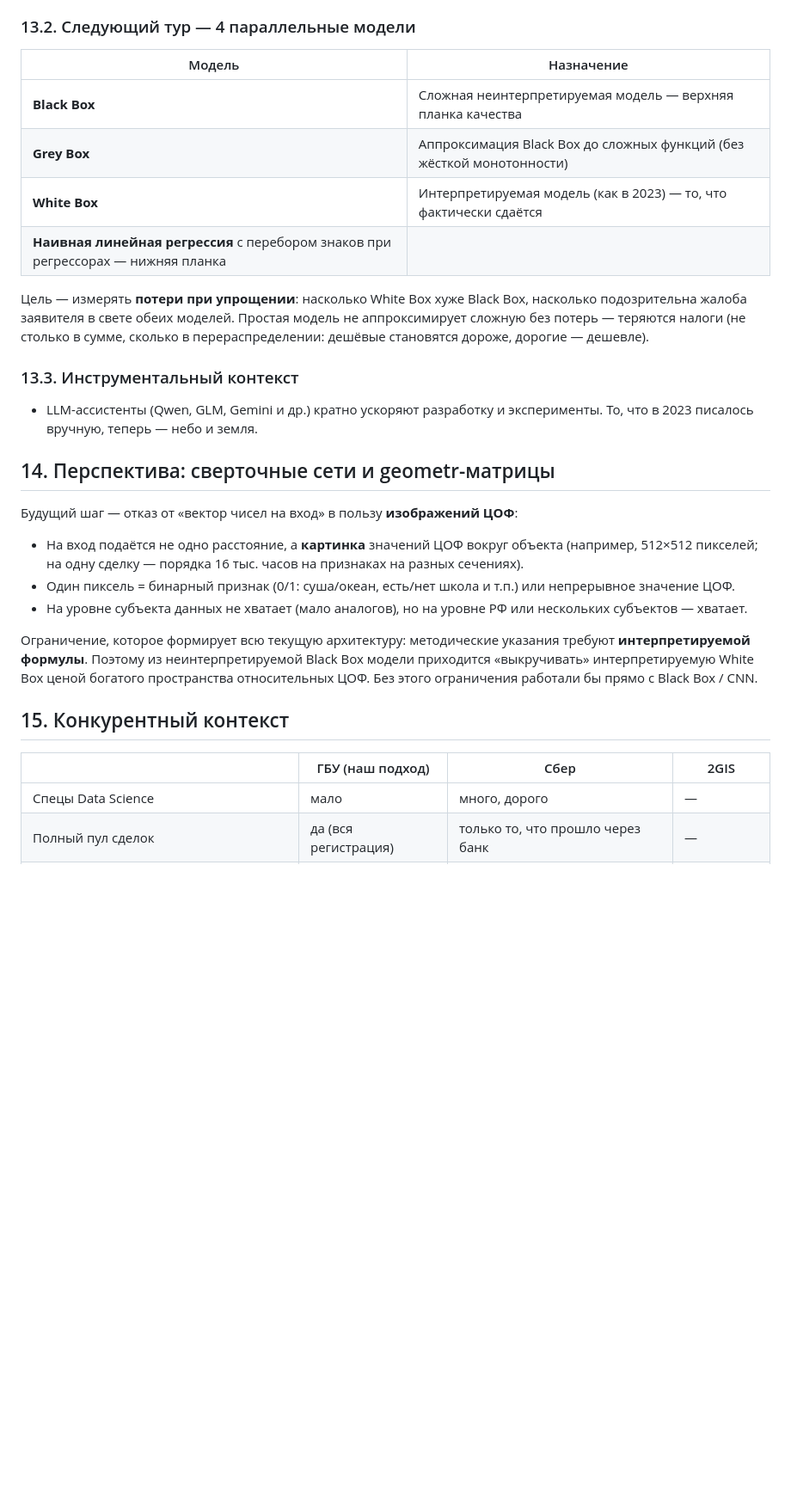
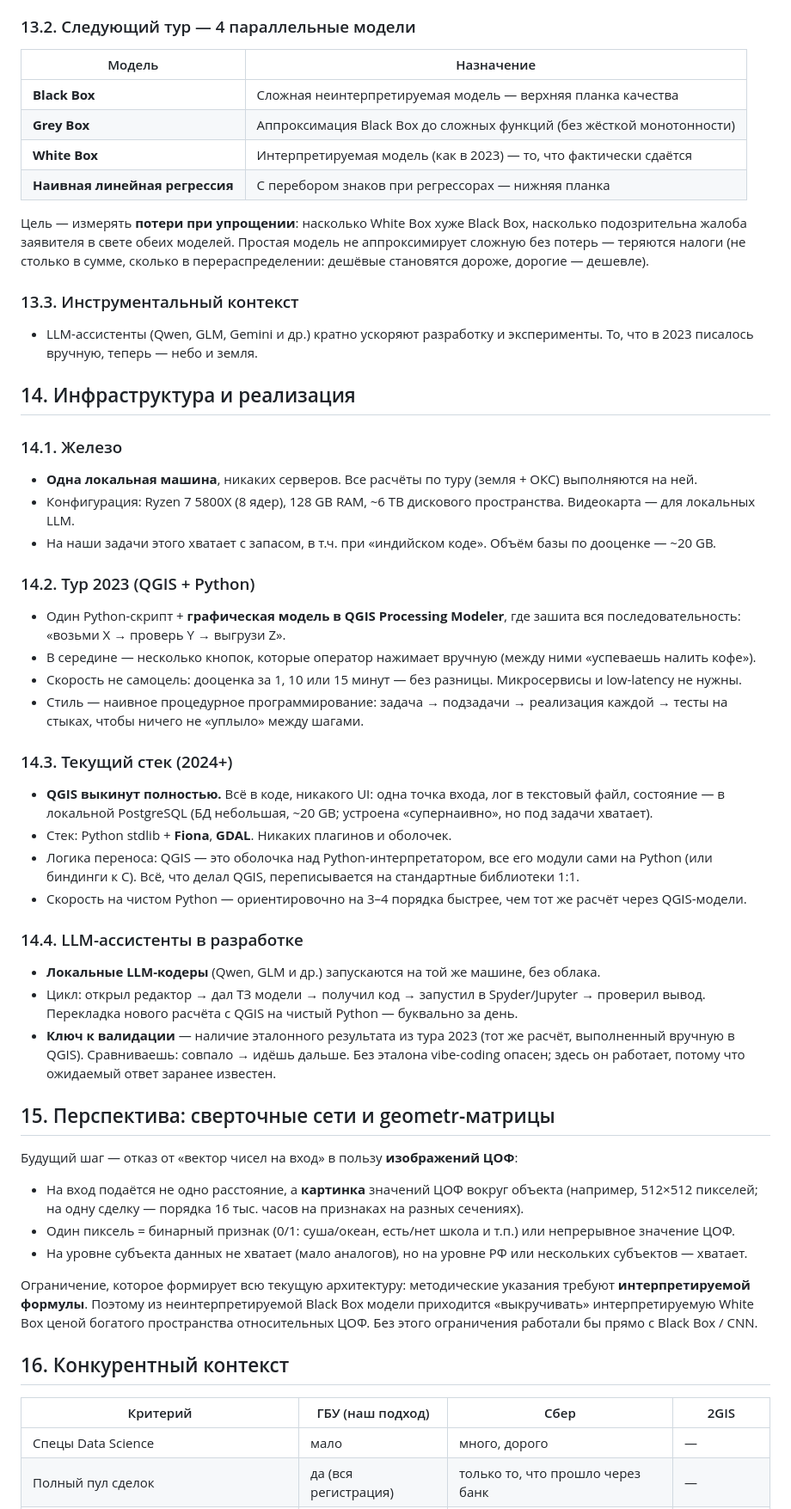
Before and after one commit to rinkorn/project-kadastra, a Markdown page: info/grid-rationale.md, the part around one of its changes. Shown at 86% size. Rendered like a GitHub page; blank space fills up the shorter version.

```diff
--- a/info/grid-rationale.md
+++ b/info/grid-rationale.md
@@ -163,11 +163,11 @@
 ### 13.2. Следующий тур — 4 параллельные модели
 
 | Модель | Назначение |
-|---|---|
+| --- | --- |
 | **Black Box** | Сложная неинтерпретируемая модель — верхняя планка качества |
 | **Grey Box** | Аппроксимация Black Box до сложных функций (без жёсткой монотонности) |
 | **White Box** | Интерпретируемая модель (как в 2023) — то, что фактически сдаётся |
-| **Наивная линейная регрессия** с перебором знаков при регрессорах — нижняя планка |
+| **Наивная линейная регрессия** | С перебором знаков при регрессорах — нижняя планка |
 
 Цель — измерять **потери при упрощении**: насколько White Box хуже Black Box, насколько подозрительна жалоба заявителя в свете обеих моделей. Простая модель не аппроксимирует сложную без потерь — теряются налоги (не столько в сумме, сколько в перераспределении: дешёвые становятся дороже, дорогие — дешевле).
 
@@ -175,7 +175,35 @@
 
 - LLM-ассистенты (Qwen, GLM, Gemini и др.) кратно ускоряют разработку и эксперименты. То, что в 2023 писалось вручную, теперь — небо и земля.
 
-## 14. Перспектива: сверточные сети и geometr-матрицы
+## 14. Инфраструктура и реализация
+
+### 14.1. Железо
+
+- **Одна локальная машина**, никаких серверов. Все расчёты по туру (земля + ОКС) выполняются на ней.
+- Конфигурация: Ryzen 7 5800X (8 ядер), 128 GB RAM, ~6 TB дискового пространства. Видеокарта — для локальных LLM.
+- На наши задачи этого хватает с запасом, в т.ч. при «индийском коде». Объём базы по дооценке — ~20 GB.
+
+### 14.2. Тур 2023 (QGIS + Python)
+
+- Один Python-скрипт + **графическая модель в QGIS Processing Modeler**, где зашита вся последовательность: «возьми X → проверь Y → выгрузи Z».
+- В середине — несколько кнопок, которые оператор нажимает вручную (между ними «успеваешь налить кофе»).
+- Скорость не самоцель: дооценка за 1, 10 или 15 минут — без разницы. Микросервисы и low-latency не нужны.
+- Стиль — наивное процедурное программирование: задача → подзадачи → реализация каждой → тесты на стыках, чтобы ничего не «уплыло» между шагами.
+
+### 14.3. Текущий стек (2024+)
+
+- **QGIS выкинут полностью.** Всё в коде, никакого UI: одна точка входа, лог в текстовый файл, состояние — в локальной PostgreSQL (БД небольшая, ~20 GB; устроена «супернаивно», но под задачи хватает).
+- Стек: Python stdlib + **Fiona**, **GDAL**. Никаких плагинов и оболочек.
+- Логика переноса: QGIS — это оболочка над Python-интерпретатором, все его модули сами на Python (или биндинги к C). Всё, что делал QGIS, переписывается на стандартные библиотеки 1:1.
+- Скорость на чистом Python — ориентировочно на 3–4 порядка быстрее, чем тот же расчёт через QGIS-модели.
+
+### 14.4. LLM-ассистенты в разработке
+
+- **Локальные LLM-кодеры** (Qwen, GLM и др.) запускаются на той же машине, без облака.
+- Цикл: открыл редактор → дал ТЗ модели → получил код → запустил в Spyder/Jupyter → проверил вывод. Перекладка нового расчёта с QGIS на чистый Python — буквально за день.
+- **Ключ к валидации** — наличие эталонного результата из тура 2023 (тот же расчёт, выполненный вручную в QGIS). Сравниваешь: совпало → идёшь дальше. Без эталона vibe-coding опасен; здесь он работает, потому что ожидаемый ответ заранее известен.
+
+## 15. Перспектива: сверточные сети и geometr-матрицы
 
 Будущий шаг — отказ от «вектор чисел на вход» в пользу **изображений ЦОФ**:
 
@@ -185,10 +213,10 @@
 
 Ограничение, которое формирует всю текущую архитектуру: методические указания требуют **интерпретируемой формулы**. Поэтому из неинтерпретируемой Black Box модели приходится «выкручивать» интерпретируемую White Box ценой богатого пространства относительных ЦОФ. Без этого ограничения работали бы прямо с Black Box / CNN.
 
-## 15. Конкурентный контекст
+## 16. Конкурентный контекст
 
-| | ГБУ (наш подход) | Сбер | 2GIS |
-|---|---|---|---|
+| Критерий | ГБУ (наш подход) | Сбер | 2GIS |
+| --- | --- | --- | --- |
 | Спецы Data Science | мало | много, дорого | — |
 | Полный пул сделок | да (вся регистрация) | только то, что прошло через банк | — |
 | Готовая инфраструктура ЦОФ | строится (сетка) | — | да, целиком |
```
Also changed, not shown: other parts of info/grid-rationale.md (+8 -8 lines), info/decisions/0010-methodology-compliance-roadmap.md (+2 -1 lines), info/project.md (+3 -2 lines).
